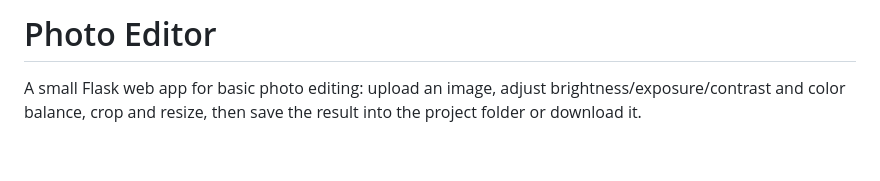
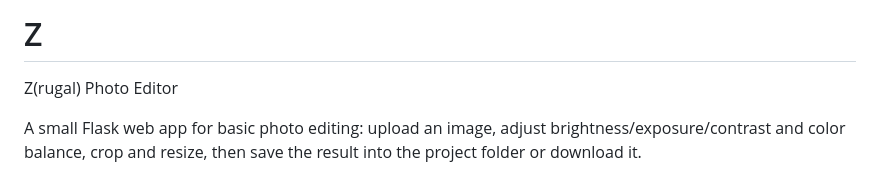
Before and after one commit to getPiyush/zphotoeditor, a Markdown page: README.md, the part around the change. Rendered like a GitHub page; blank space fills up the shorter version.

Commit message:
Change project name in README
Updated project name in README from 'Photo Editor' to 'Z (rugal) Photo Editor'.

```diff
--- a/README.md
+++ b/README.md
@@ -1,4 +1,5 @@
-# Photo Editor
+# Z
+Z(rugal) Photo Editor
 
 A small Flask web app for basic photo editing: upload an image, adjust
 brightness/exposure/contrast and color balance, crop and resize, then save
```
